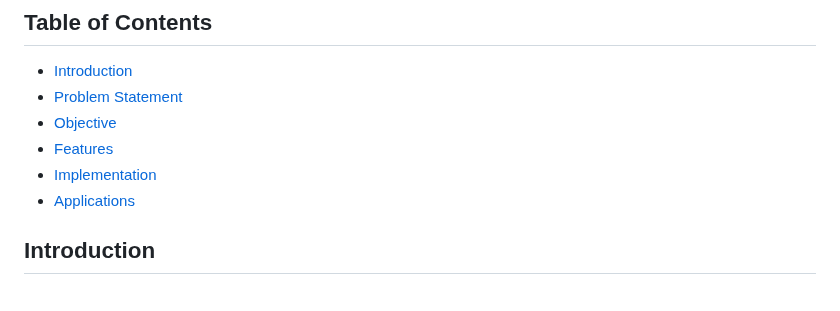
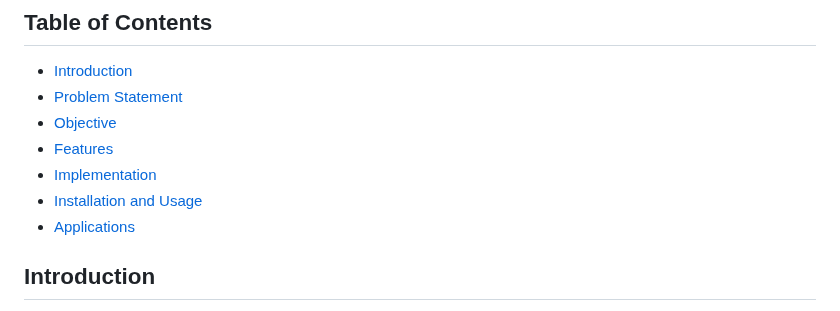
Before and after one commit to Shubhiidixit/SkillSync, a Markdown page: README.md, the part around the change. Drawn GitHub-style.

```diff
--- a/README.md
+++ b/README.md
@@ -9,6 +9,7 @@ Link- https://skill-sync-project.netlify.app/
 - [Objective](#objective)
 - [Features](#features)
 - [Implementation](#implementation)
+- [Installation and Usage](#installation-and-usage)
 - [Applications](#applications)
 
 ## Introduction
```
